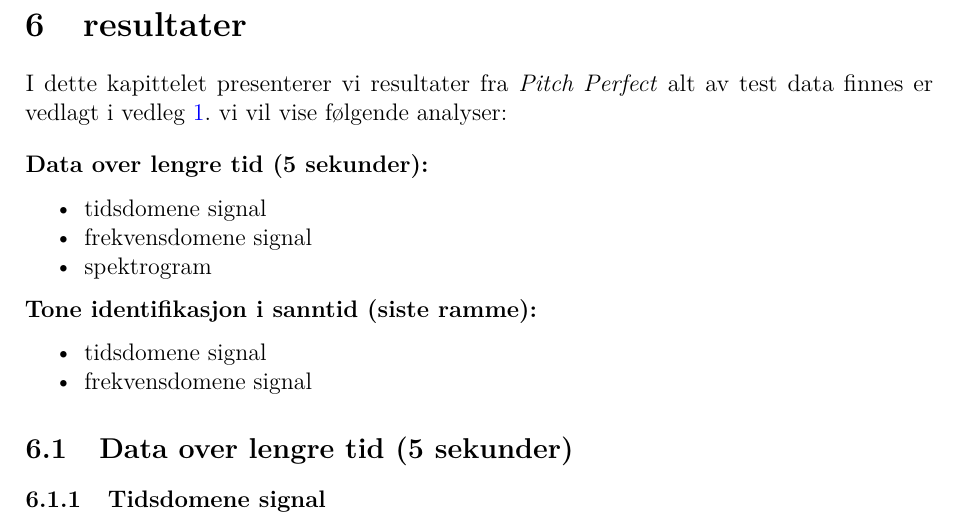
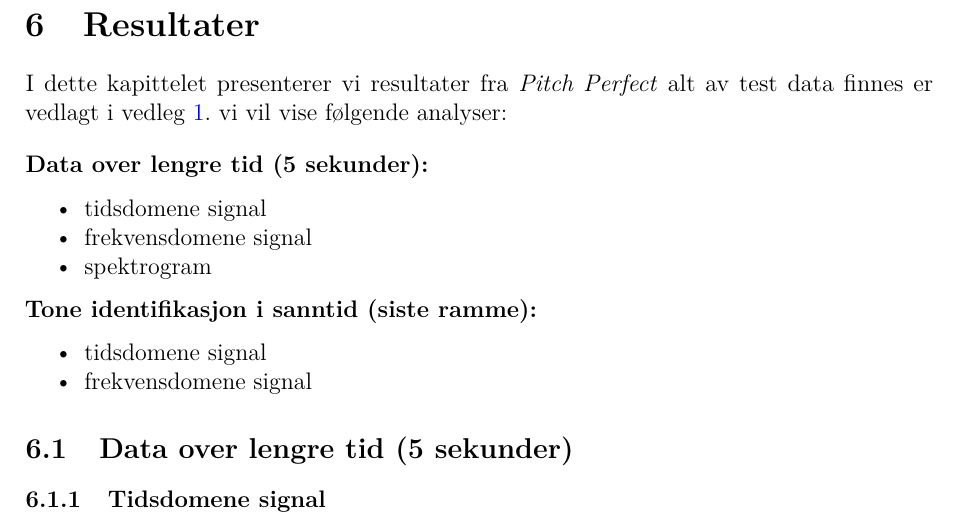
Before and after one commit to Yonatan1717/MM2-Pitch_Perfect, a LaTeX document (Rapport/main.tex, which reads Rapport/sections/resultater.tex): part of page 20 of 30, cut at the place of the change. Compiled offline with pdfLaTeX.

Commit message:
skrivefeil

```diff
--- a/Rapport/sections/resultater.tex
+++ b/Rapport/sections/resultater.tex
@@ -1,4 +1,4 @@
-\section{resultater}
+\section{Resultater}
 I dette kapittelet presenterer vi resultater fra \textit{Pitch Perfect} alt av test data finnes er vedlagt i vedleg \hyperlink{vedlegg}{\textcolor{blue}{1}}. vi vil vise følgende analyser:\\[1em]
 \textbf{Data over lengre tid (5 sekunder):}
 \begin{itemize}
```
